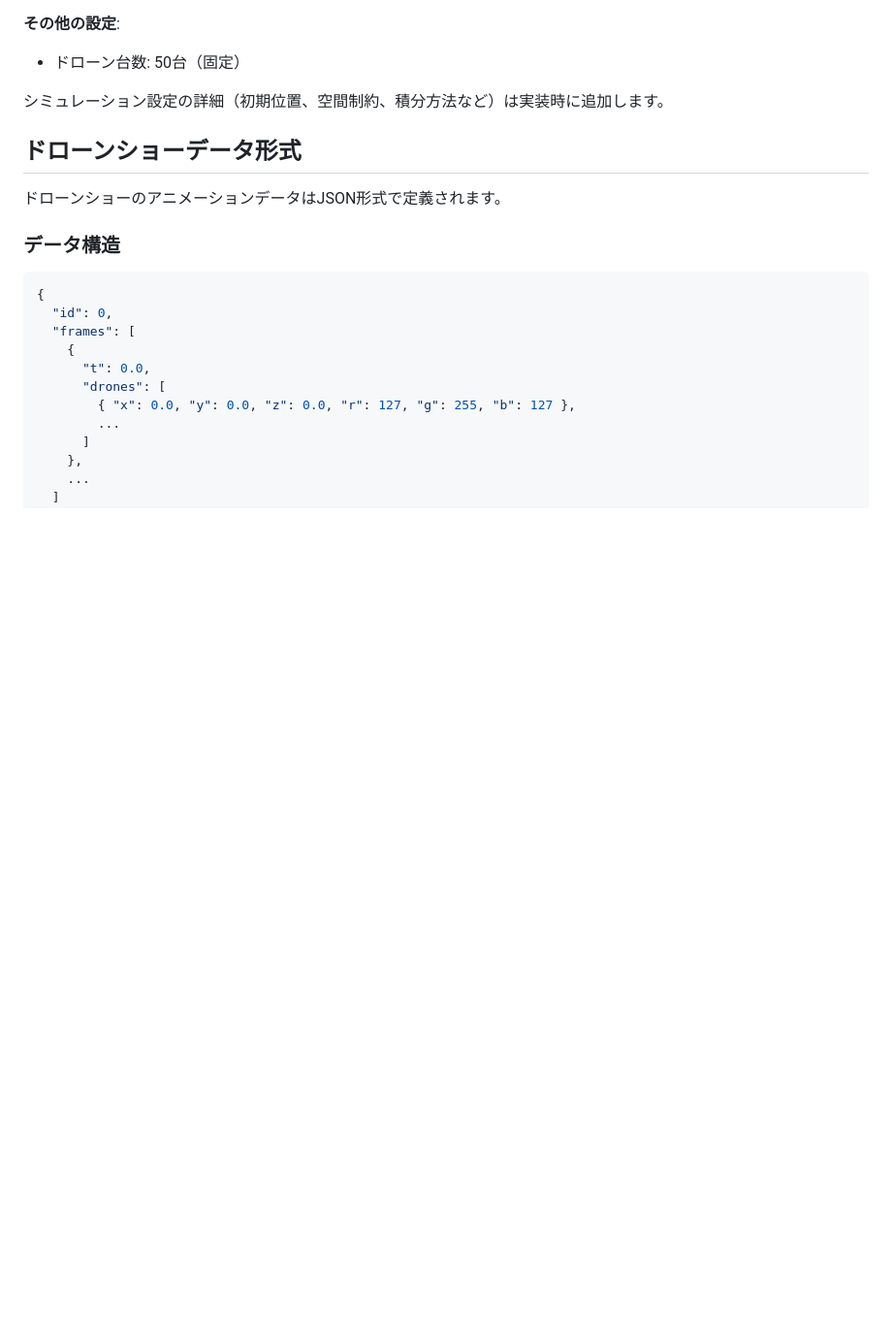
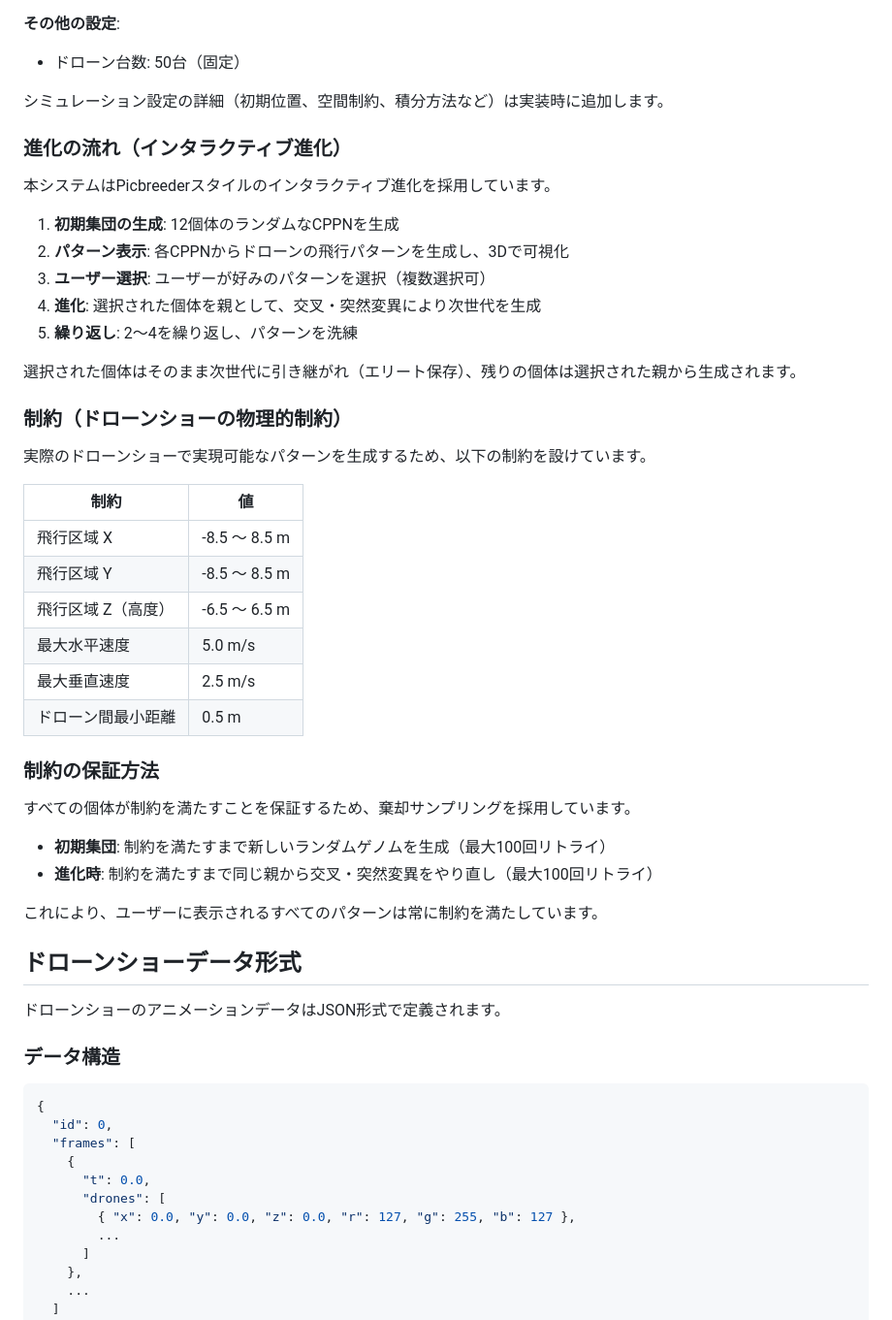
Before and after one commit to hirodesu85/drone_picbreeder, a Markdown page: README.md, the part around the change. Shown at 97% size. Rendered like a GitHub page; blank space fills up the shorter version.

Commit message:
add:README更新

```diff
--- a/README.md
+++ b/README.md
@@ -35,6 +35,40 @@ Picbreeder（インタラクティブな進化計算を用いたアート生成
 - ドローン台数: 50台（固定）
 
 シミュレーション設定の詳細（初期位置、空間制約、積分方法など）は実装時に追加します。
+
+### 進化の流れ（インタラクティブ進化）
+
+本システムはPicbreederスタイルのインタラクティブ進化を採用しています。
+
+1. **初期集団の生成**: 12個体のランダムなCPPNを生成
+2. **パターン表示**: 各CPPNからドローンの飛行パターンを生成し、3Dで可視化
+3. **ユーザー選択**: ユーザーが好みのパターンを選択（複数選択可）
+4. **進化**: 選択された個体を親として、交叉・突然変異により次世代を生成
+5. **繰り返し**: 2〜4を繰り返し、パターンを洗練
+
+選択された個体はそのまま次世代に引き継がれ（エリート保存）、残りの個体は選択された親から生成されます。
+
+### 制約（ドローンショーの物理的制約）
+
+実際のドローンショーで実現可能なパターンを生成するため、以下の制約を設けています。
+
+| 制約 | 値 |
+|------|-----|
+| 飛行区域 X | -8.5 〜 8.5 m |
+| 飛行区域 Y | -8.5 〜 8.5 m |
+| 飛行区域 Z（高度） | -6.5 〜 6.5 m |
+| 最大水平速度 | 5.0 m/s |
+| 最大垂直速度 | 2.5 m/s |
+| ドローン間最小距離 | 0.5 m |
+
+### 制約の保証方法
+
+すべての個体が制約を満たすことを保証するため、棄却サンプリングを採用しています。
+
+- **初期集団**: 制約を満たすまで新しいランダムゲノムを生成（最大100回リトライ）
+- **進化時**: 制約を満たすまで同じ親から交叉・突然変異をやり直し（最大100回リトライ）
+
+これにより、ユーザーに表示されるすべてのパターンは常に制約を満たしています。
 
 ## ドローンショーデータ形式
 
```
